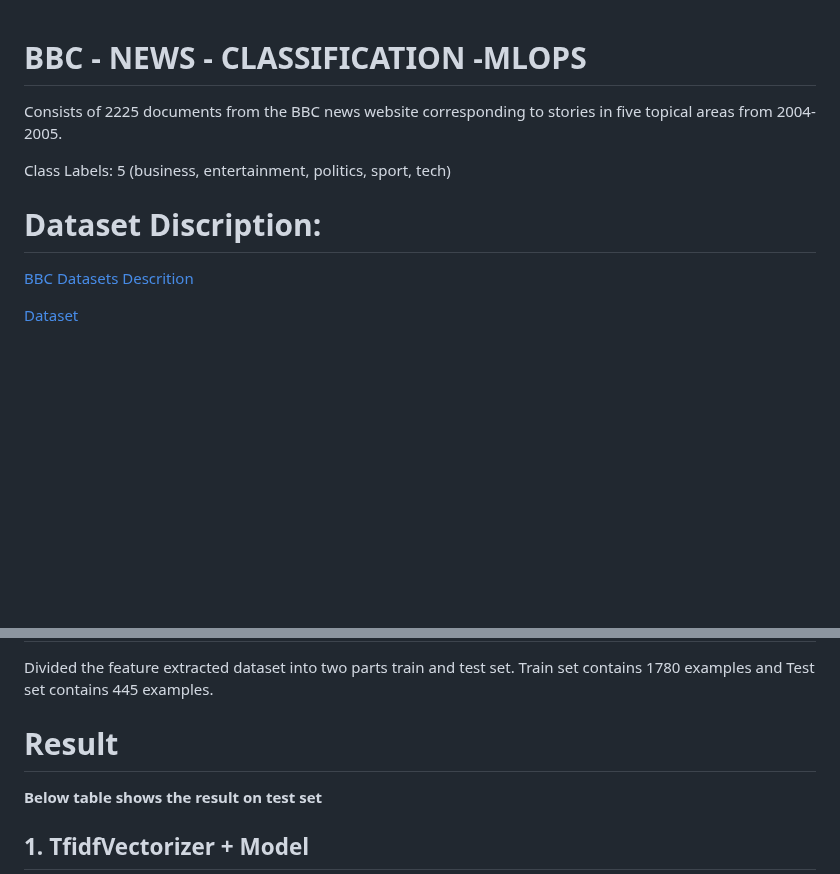
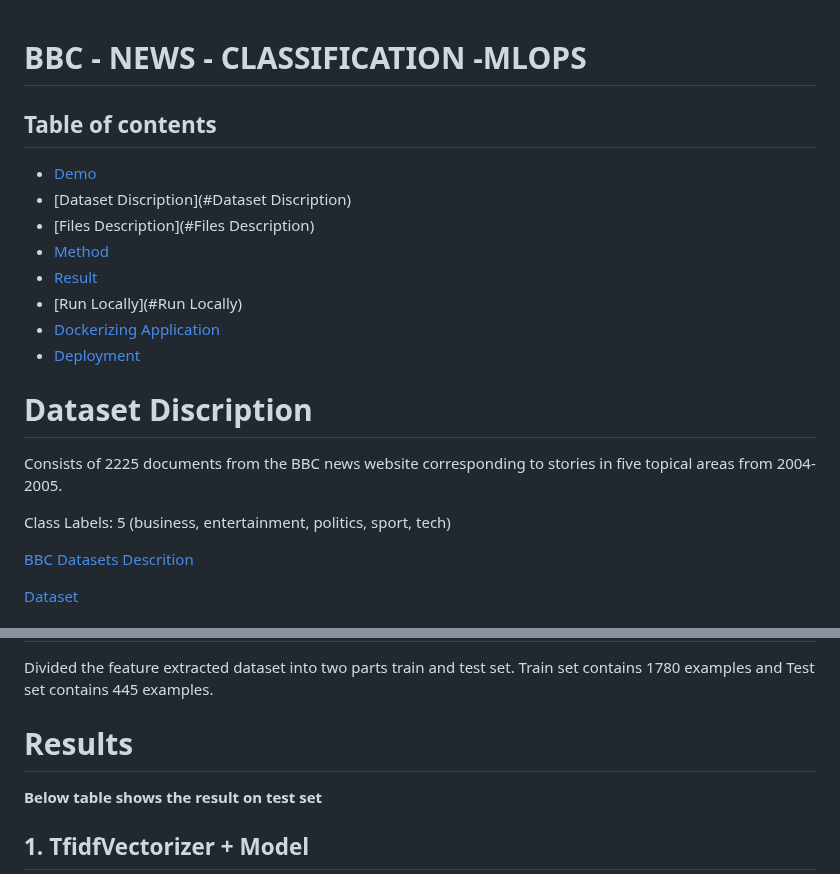
Before and after one commit to RakshitKhajuria/bbc-news-classification-mlops, a Markdown page: README.md, 2 parts joined by grey strips. Drawn GitHub-style; blank space fills up the shorter version.

```diff
--- a/README.md
+++ b/README.md
@@ -1,11 +1,21 @@
 # BBC - NEWS - CLASSIFICATION -MLOPS
+
+## Table of contents
+
+* [Demo](#Demo)
+* [Dataset Discription](#Dataset Discription)
+* [Files Description](#Files Description)
+* [Method](#Method)
+* [Result](#Result)
+* [Run Locally](#Run Locally)
+* [Dockerizing Application](#Dockerizing-Application)
+* [Deployment](#Deployment)
+
+# Dataset Discription
 
 Consists of 2225 documents from the BBC news website corresponding to stories in five topical areas from 2004-2005.
 
 Class Labels: 5 (business, entertainment, politics, sport, tech)
-
-# Dataset Discription:
-
 
 [BBC Datasets Descrition](http://mlg.ucd.ie/datasets/bbc.html)
 
@@ -27,7 +37,7 @@ Class Labels: 5 (business, entertainment, politics, sport, tech)
 
 Divided the feature extracted dataset into two parts train and test set. Train set contains 1780 examples and Test set contains 445 examples.
 
-# Result
+# Results
 
 **Below table shows the result on test set**
 
```
